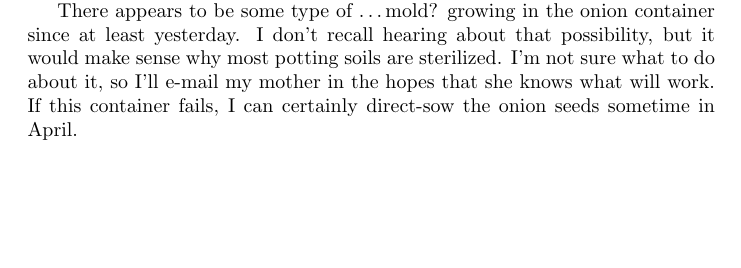
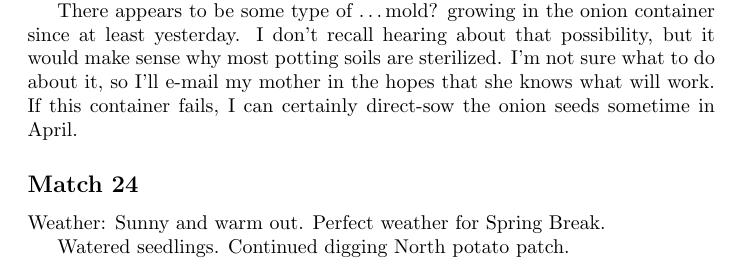
Before and after one commit to clinew/gardening, a LaTeX document (2014/journal.tex): part of page 11 of 12, cut so that both start at the same text, the shorter picture padded with empty space. Compiled offline with pdfLaTeX.

Commit message:
Add journal entry.

```diff
--- a/2014/journal.tex
+++ b/2014/journal.tex
@@ -119,4 +119,9 @@ There appears to be some type of \ldots mold? growing in the onion container sin
 \caption{Mold continuing to grow in the onion container.}
 \end{figure}
 
+\subsection*{Match 24}
+Weather: Sunny and warm out. Perfect weather for Spring Break.
+
+Watered seedlings. Continued digging North potato patch.
+
 \end{document}
```
